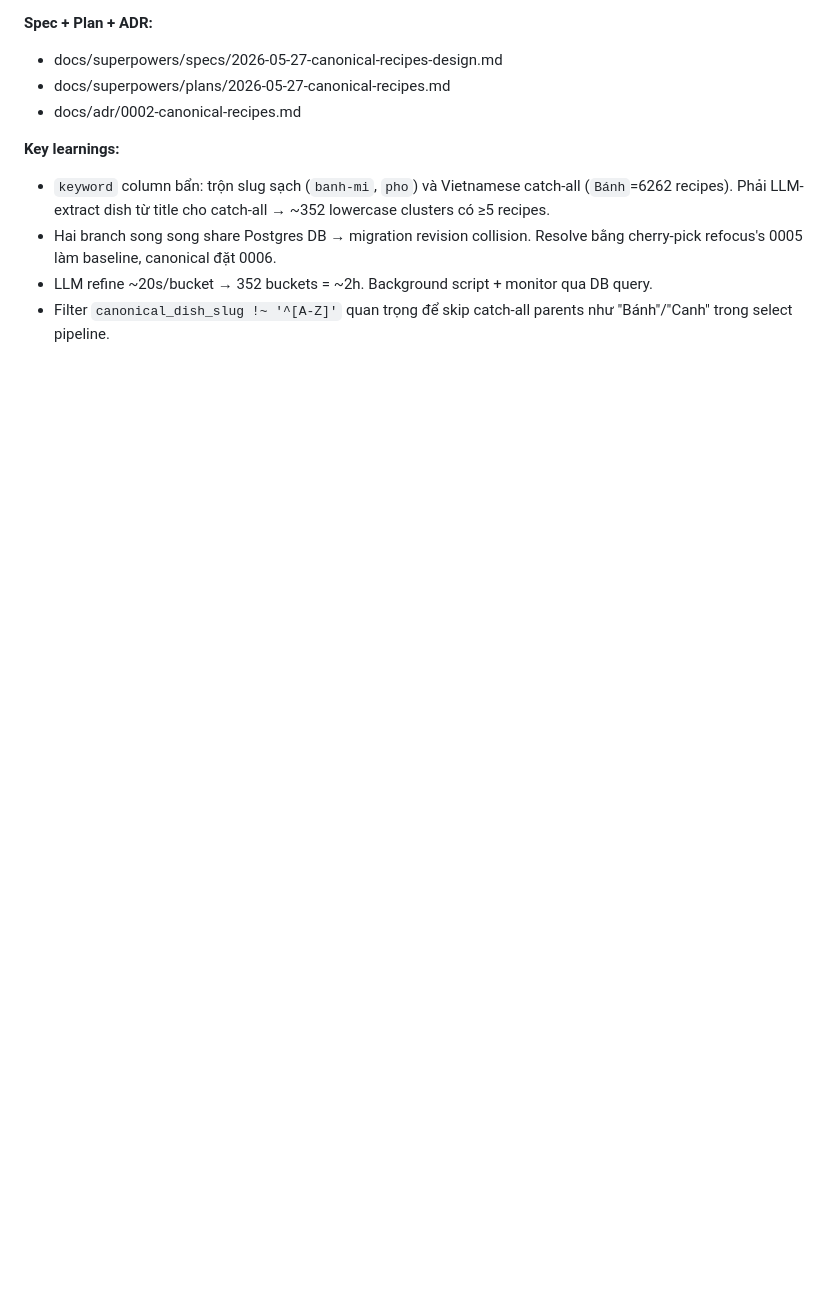
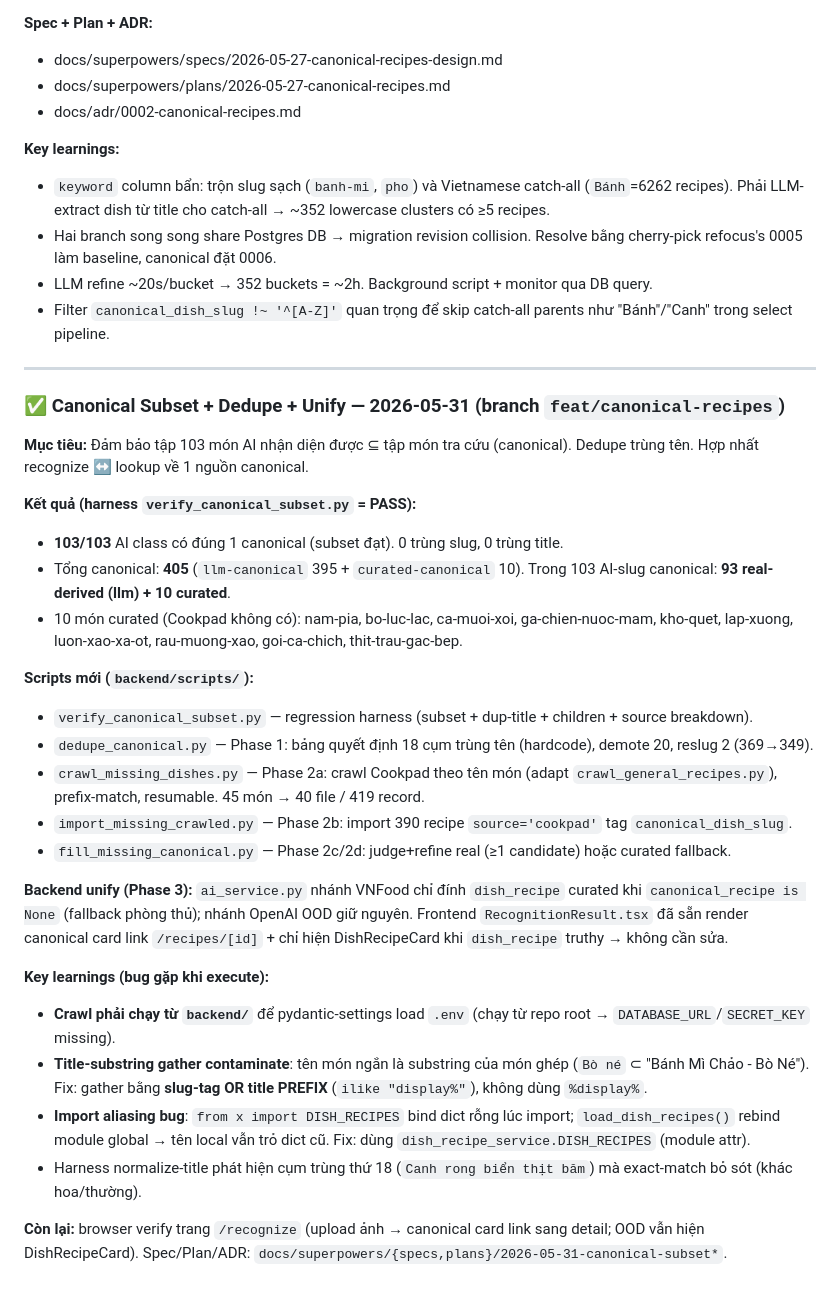
Before and after one commit to tien2204/vnfood-platform, a Markdown page: .claude/session-state.md, the part around the change. GitHub-like rendering; blank space fills up the shorter version.

Commit message:
docs: session-state update for canonical subset completion
103/103 AI classes covered, 0 duplicate titles, 405 canonical
(395 llm-derived + 10 curated). Phases 1-3 done.

Co-Authored-By: Claude Opus 4.8 (1M context) <noreply@anthropic.com>

```diff
--- a/.claude/session-state.md
+++ b/.claude/session-state.md
@@ -500,3 +500,31 @@ _(Không có)_
 - Hai branch song song share Postgres DB → migration revision collision. Resolve bằng cherry-pick refocus's 0005 làm baseline, canonical đặt 0006.
 - LLM refine ~20s/bucket → 352 buckets = ~2h. Background script + monitor qua DB query.
 - Filter `canonical_dish_slug !~ '^[A-Z]'` quan trọng để skip catch-all parents như "Bánh"/"Canh" trong select pipeline.
+
+---
+
+### ✅ Canonical Subset + Dedupe + Unify — 2026-05-31 (branch `feat/canonical-recipes`)
+
+**Mục tiêu:** Đảm bảo tập 103 món AI nhận diện được ⊆ tập món tra cứu (canonical). Dedupe trùng tên. Hợp nhất recognize ↔ lookup về 1 nguồn canonical.
+
+**Kết quả (harness `verify_canonical_subset.py` = PASS):**
+- **103/103** AI class có đúng 1 canonical (subset đạt). 0 trùng slug, 0 trùng title.
+- Tổng canonical: **405** (`llm-canonical` 395 + `curated-canonical` 10). Trong 103 AI-slug canonical: **93 real-derived (llm) + 10 curated**.
+- 10 món curated (Cookpad không có): nam-pia, bo-luc-lac, ca-muoi-xoi, ga-chien-nuoc-mam, kho-quet, lap-xuong, luon-xao-xa-ot, rau-muong-xao, goi-ca-chich, thit-trau-gac-bep.
+
+**Scripts mới (`backend/scripts/`):**
+- `verify_canonical_subset.py` — regression harness (subset + dup-title + children + source breakdown).
+- `dedupe_canonical.py` — Phase 1: bảng quyết định 18 cụm trùng tên (hardcode), demote 20, reslug 2 (369→349).
+- `crawl_missing_dishes.py` — Phase 2a: crawl Cookpad theo tên món (adapt `crawl_general_recipes.py`), prefix-match, resumable. 45 món → 40 file / 419 record.
+- `import_missing_crawled.py` — Phase 2b: import 390 recipe `source='cookpad'` tag `canonical_dish_slug`.
+- `fill_missing_canonical.py` — Phase 2c/2d: judge+refine real (≥1 candidate) hoặc curated fallback.
+
+**Backend unify (Phase 3):** `ai_service.py` nhánh VNFood chỉ đính `dish_recipe` curated khi `canonical_recipe is None` (fallback phòng thủ); nhánh OpenAI OOD giữ nguyên. Frontend `RecognitionResult.tsx` đã sẵn render canonical card link `/recipes/[id]` + chỉ hiện DishRecipeCard khi `dish_recipe` truthy → không cần sửa.
+
+**Key learnings (bug gặp khi execute):**
+- **Crawl phải chạy từ `backend/`** để pydantic-settings load `.env` (chạy từ repo root → `DATABASE_URL`/`SECRET_KEY` missing).
+- **Title-substring gather contaminate**: tên món ngắn là substring của món ghép (`Bò né` ⊂ "Bánh Mì Chảo - Bò Né"). Fix: gather bằng **slug-tag OR title PREFIX** (`ilike "display%"`), không dùng `%display%`.
+- **Import aliasing bug**: `from x import DISH_RECIPES` bind dict rỗng lúc import; `load_dish_recipes()` rebind module global → tên local vẫn trỏ dict cũ. Fix: dùng `dish_recipe_service.DISH_RECIPES` (module attr).
+- Harness normalize-title phát hiện cụm trùng thứ 18 (`Canh rong biển thịt băm`) mà exact-match bỏ sót (khác hoa/thường).
+
+**Còn lại:** browser verify trang `/recognize` (upload ảnh → canonical card link sang detail; OOD vẫn hiện DishRecipeCard). Spec/Plan/ADR: `docs/superpowers/{specs,plans}/2026-05-31-canonical-subset*`.
```
